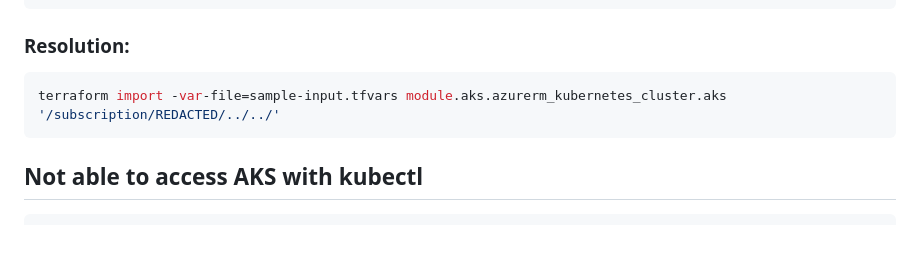
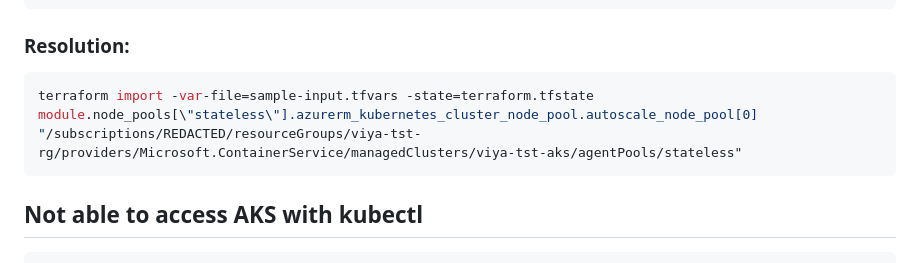
Before and after one commit to sassoftware/viya4-iac-azure, a Markdown page: docs/Troubleshooting.md, the part around the change. Drawn GitHub-style; blank space fills up the shorter version.

Commit message:
docs: (IAC-1112) Updated importing azure resource example in Troubleshooting.md

````diff
--- a/docs/Troubleshooting.md
+++ b/docs/Troubleshooting.md
@@ -40,7 +40,7 @@ Error: A resource with the ID "/subscriptions/REDACTED/resourcegroups/viya-tst-r
 ### Resolution:
 
 ```bash
-terraform import -var-file=sample-input.tfvars module.aks.azurerm_kubernetes_cluster.aks '/subscription/REDACTED/../../'
+terraform import -var-file=sample-input.tfvars -state=terraform.tfstate module.node_pools[\"stateless\"].azurerm_kubernetes_cluster_node_pool.autoscale_node_pool[0] "/subscriptions/REDACTED/resourceGroups/viya-tst-rg/providers/Microsoft.ContainerService/managedClusters/viya-tst-aks/agentPools/stateless"
 ```
 
 ## Not able to access AKS with kubectl
````
